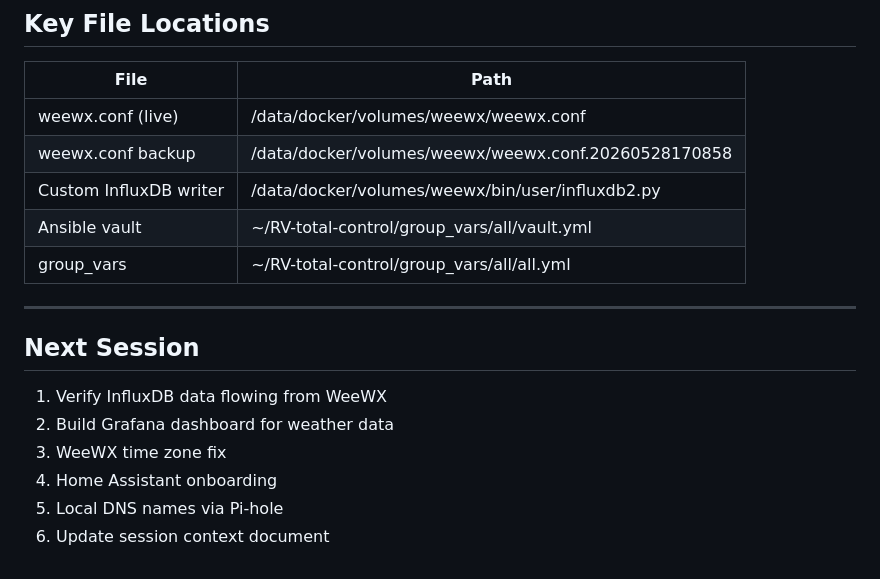
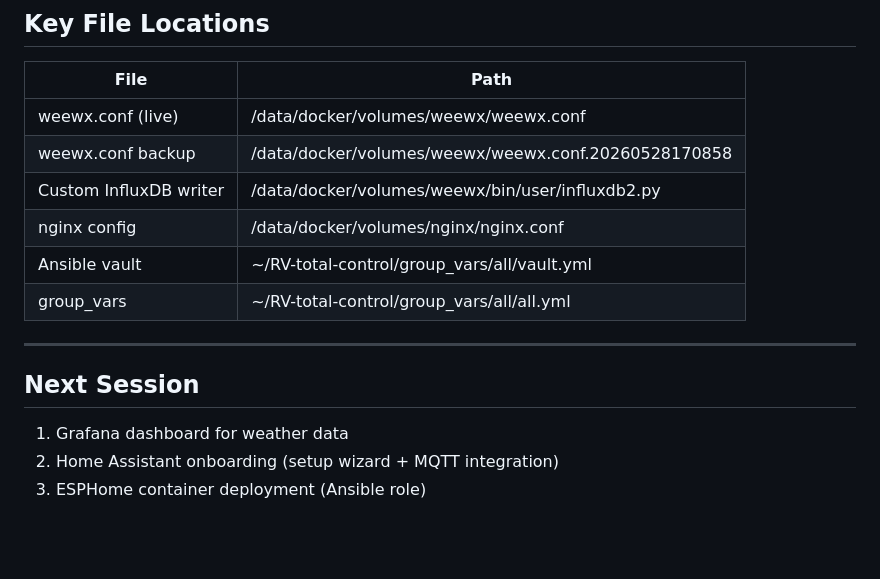
Before and after one commit to ve7cbh/RV-total-control, a Markdown page: docs/RVTC_Session_Summary_20260529.md, the part around one of its changes. GitHub-like rendering; blank space fills up the shorter version.

```diff
--- a/docs/RVTC_Session_Summary_20260529.md
+++ b/docs/RVTC_Session_Summary_20260529.md
@@ -85,6 +108,7 @@ Phase 2 wrap-up:
 | weewx.conf (live) | /data/docker/volumes/weewx/weewx.conf |
 | weewx.conf backup | /data/docker/volumes/weewx/weewx.conf.20260528170858 |
 | Custom InfluxDB writer | /data/docker/volumes/weewx/bin/user/influxdb2.py |
+| nginx config | /data/docker/volumes/nginx/nginx.conf |
 | Ansible vault | ~/RV-total-control/group_vars/all/vault.yml |
 | group_vars | ~/RV-total-control/group_vars/all/all.yml |
 
@@ -92,9 +116,6 @@ Phase 2 wrap-up:
 
 ## Next Session
 
-1. Verify InfluxDB data flowing from WeeWX
-2. Build Grafana dashboard for weather data
-3. WeeWX time zone fix
-4. Home Assistant onboarding
-5. Local DNS names via Pi-hole
-6. Update session context document
+1. Grafana dashboard for weather data
+2. Home Assistant onboarding (setup wizard + MQTT integration)
+3. ESPHome container deployment (Ansible role)
```
Also changed, not shown: other parts of docs/RVTC_Session_Summary_20260529.md (+31 -8 lines).
